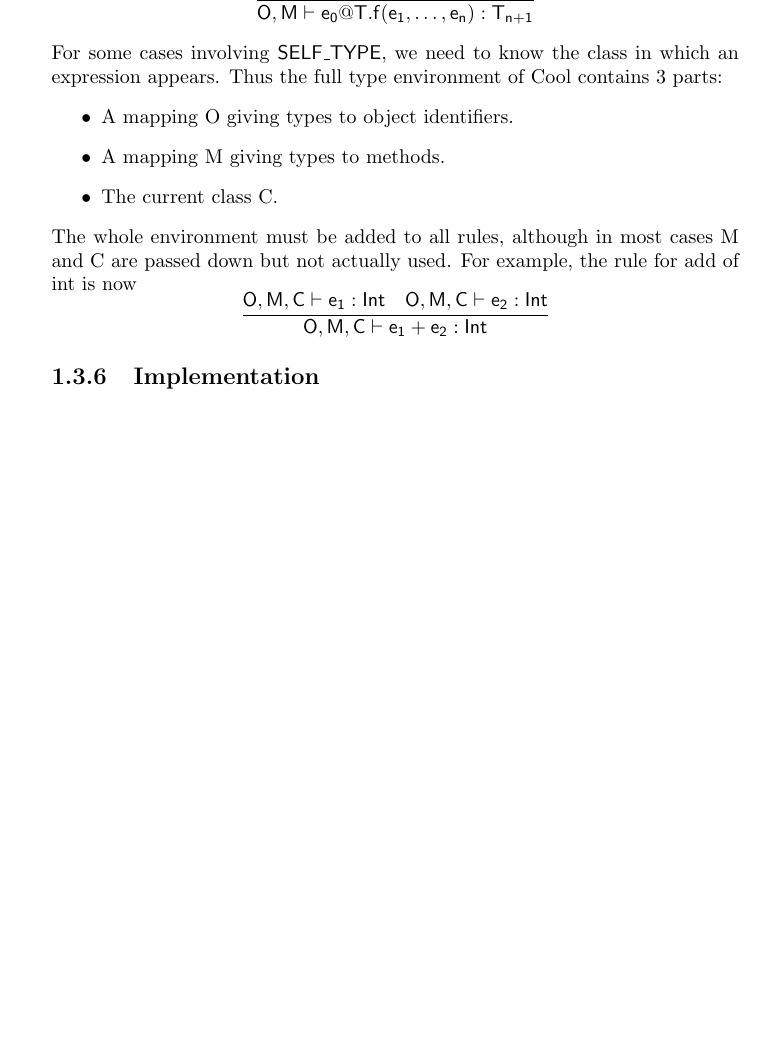
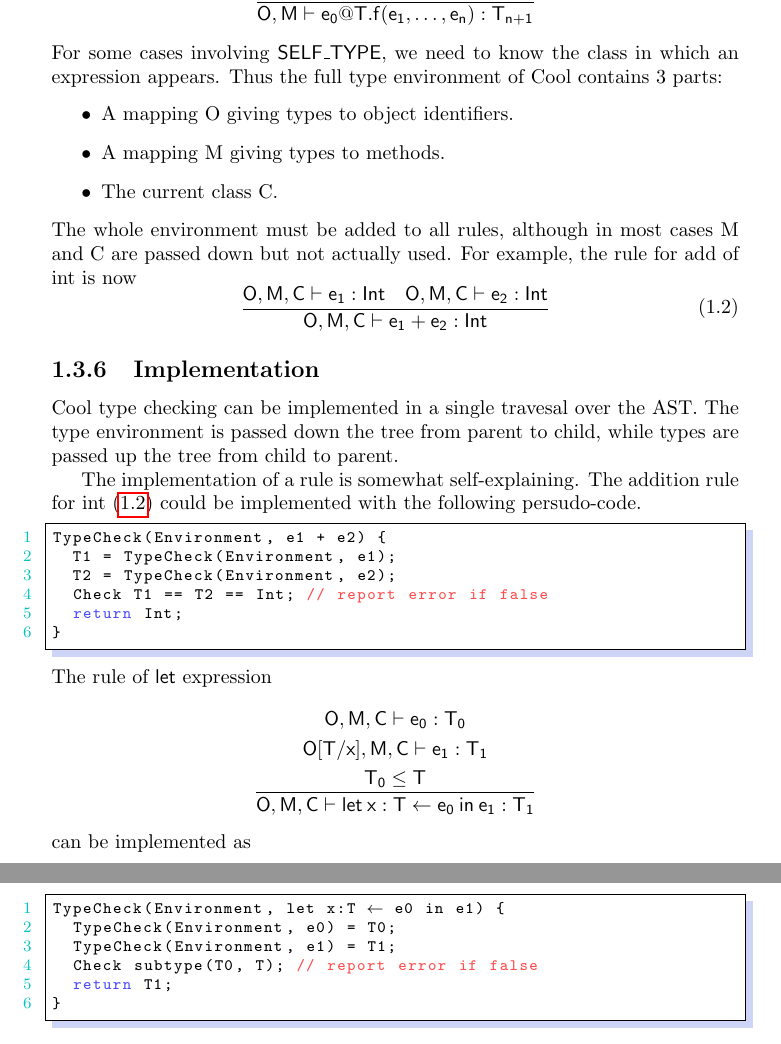
Before and after one commit to yiweiwang2015/CompilersNotes, a LaTeX thesis (SemanticAnalysis.tex): part of page 7 of 7 before the commit and two parts of pages 8 and 9 of 9 after it, the two joined at a grey line, cut so that both start at the same text, the shorter picture padded with empty space. Compiled offline with pdfLaTeX.

Commit message:
Semantics analysis updated

```diff
--- a/SemanticAnalysis.tex
+++ b/SemanticAnalysis.tex
@@ -175,10 +199,36 @@ For some cases involving \textsf{SELF\_TYPE}, we need to know the class in which
 \item The current class C.
 \end{itemize}
 The whole environment must be added to all rules, although in most cases M and C are passed down but not actually used. For example, the rule for add of int is now
-\begin{equation*}
+\begin{equation}\label{intaddrule}
 \mathsf{\frac{O,M,C\vdash e_1:Int\quad O,M,C\vdash e_2:Int}{O,M,C\vdash e_1+e_2:Int}}
-\end{equation*}
+\end{equation}
 \subsection{Implementation}
+Cool type checking can be implemented in a single travesal over the AST. The type environment is passed down the tree from parent to child, while types are passed up the tree from child to parent.
+
+The implementation of a rule is somewhat self-explaining. The addition rule for int \eqref{intaddrule} could be implemented with the following persudo-code.
+\begin{lstlisting}
+TypeCheck(Environment, e1 + e2) {
+	T1 = TypeCheck(Environment, e1);
+	T2 = TypeCheck(Environment, e2);
+	Check T1 == T2 == Int; // report error if false
+	return Int;
+}
+\end{lstlisting}
+The rule of {\sf let} expression
+\begin{gather*}
+\mathsf{O,M,C\vdash e_0:T_0}\\
+\mathsf{O[T/x],M,C\vdash e_1:T_1}\\
+\mathsf{\frac{T_0\leq T}{ O,M,C\vdash let\:x:T\leftarrow e_0\:in\:e_1:T_1}}
+\end{gather*}
+can be implemented as
+\begin{lstlisting}[mathescape = true]
+TypeCheck(Environment, let x:T $\leftarrow$ e0 in e1) {
+	TypeCheck(Environment, e0) = T0;
+	TypeCheck(Environment, e1) = T1;
+	Check subtype(T0, T); // report error if false
+	return T1;
+}
+\end{lstlisting}
 \ifx\PREAMBLE\undefined
 \end{document}
 \fi
```
Also changed, not shown: SemanticAnalysis.pdf, notes.pdf, SemanticAnalysis.tex (24 more changed lines).
